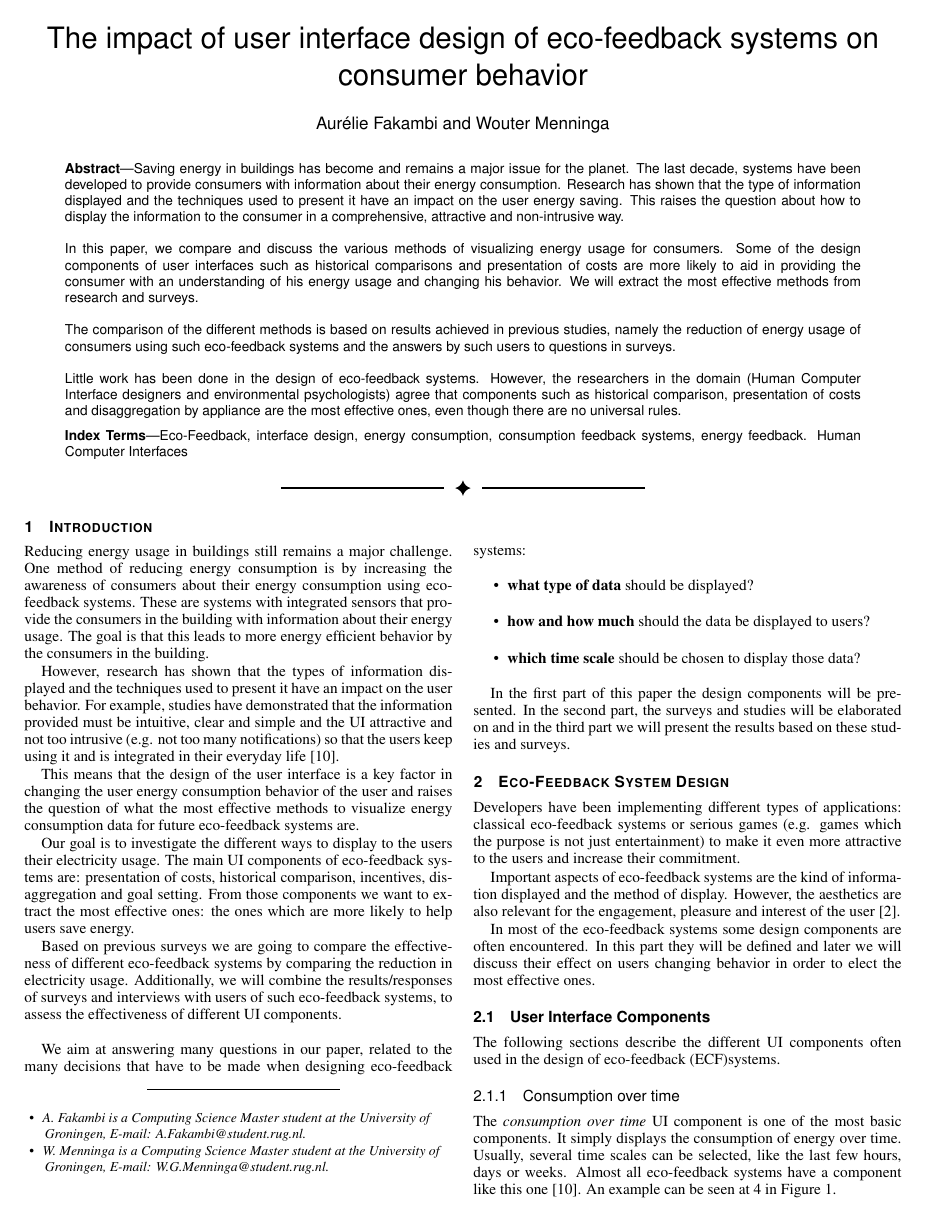
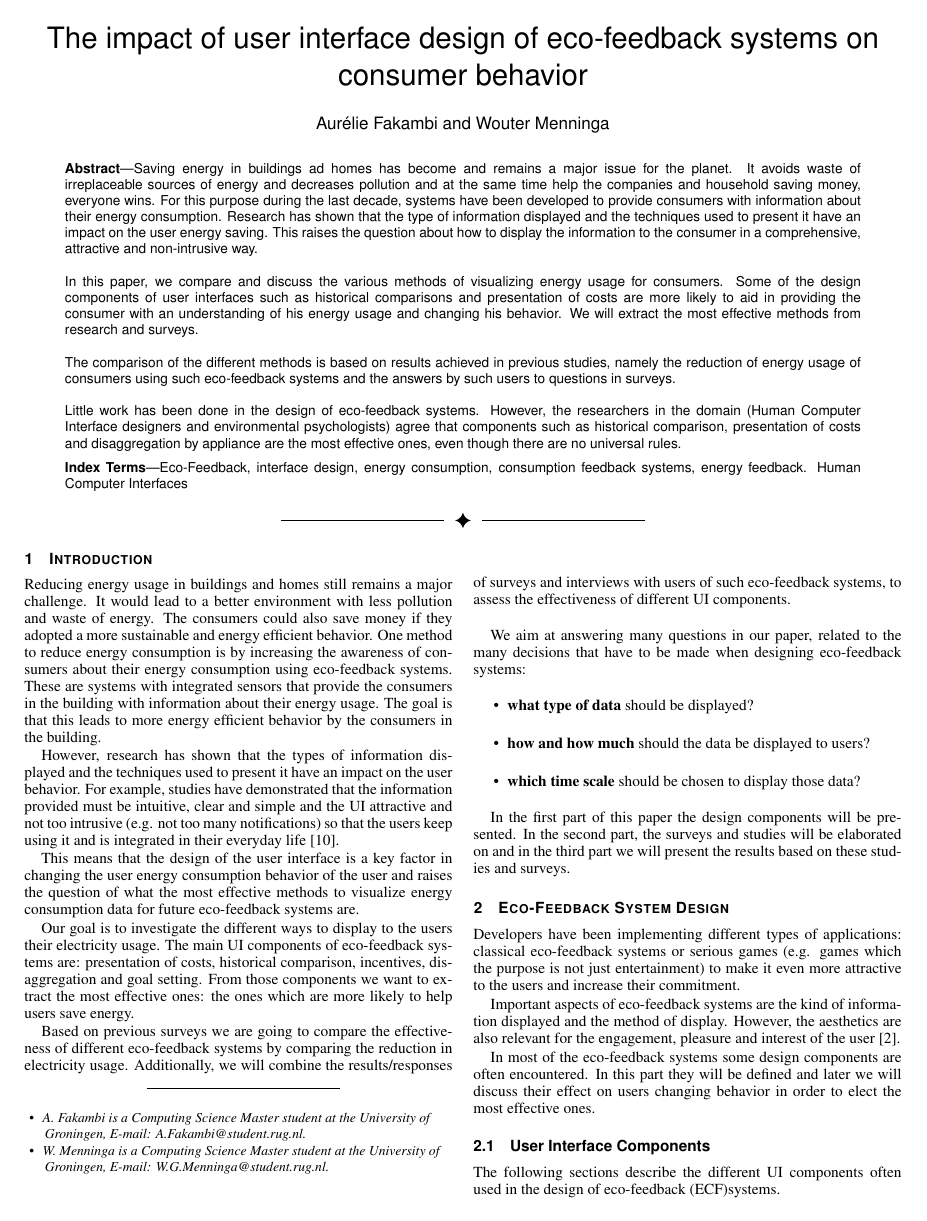
Before and after one commit to AurelieFak/StudentColloquiumEnergy, a LaTeX document (paper/template.tex): page 1 of 6. Compiled offline with pdfLaTeX.

Commit message:
Update template.tex

```diff
--- a/paper/template.tex
+++ b/paper/template.tex
@@ -74,8 +74,9 @@
 %\shortauthortitle{Firstauthor \MakeLowercase{\textit{et al.}}: Paper Title}
 
 %% Abstract section.
-\abstract{Saving energy in buildings has become and remains a major issue for the planet. % AURELIE COMMENT : WHY IS IT AN ISSUE AND A CHALLENGE ?
-The last decade, systems have been developed to provide consumers with information about their energy consumption.
+\abstract{Saving energy in buildings ad homes has become and remains a major issue for the planet.
+It avoids waste of irreplaceable sources of energy and decreases pollution and at the same time help the companies and household saving money, everyone wins.
+For this purpose during the last decade, systems have been developed to provide consumers with information about their energy consumption.
 Research has shown that the type of information displayed and the techniques used to present it have an impact on the user energy saving. This raises the question about how to display the information to the consumer in a comprehensive, attractive and non-intrusive way. \\
 
 In this paper, we compare and discuss the various methods of visualizing energy usage for consumers. Some of the design components of user interfaces such as historical comparisons and presentation of costs are more likely to aid in providing the consumer with an understanding of his energy usage and changing his behavior.
@@ -125,8 +126,8 @@ Little work has been done in the design of eco-feedback systems. However, the re
 %% \section{Introduction} %for journal use above \firstsection{..} instead
 
 % problem of energy usage
-Reducing energy usage in buildings still remains a major challenge.
-One method of reducing energy consumption is by increasing the awareness of consumers about their energy consumption using eco-feedback systems. These are systems with integrated sensors that provide the consumers in the building with information about their energy usage. The goal is that this leads to more energy efficient behavior by the consumers in the building.
+Reducing energy usage in buildings and homes still remains a major challenge. It would lead to a better environment with less pollution and waste of energy. The consumers could also save money if they adopted a more sustainable and energy efficient behavior. % we can develop
+One method to reduce energy consumption is by increasing the awareness of consumers about their energy consumption using eco-feedback systems. These are systems with integrated sensors that provide the consumers in the building with information about their energy usage. The goal is that this leads to more energy efficient behavior by the consumers in the building.
 
 However, research has shown that the types of information displayed and the techniques used to present it have an impact on the user behavior.
 For example, studies have demonstrated that the information provided must be intuitive, clear and simple and the UI attractive and not too intrusive (e.g. not too many notifications) so that the users keep using it and is integrated in their everyday life \cite{spagnolli2011eco}.
```
